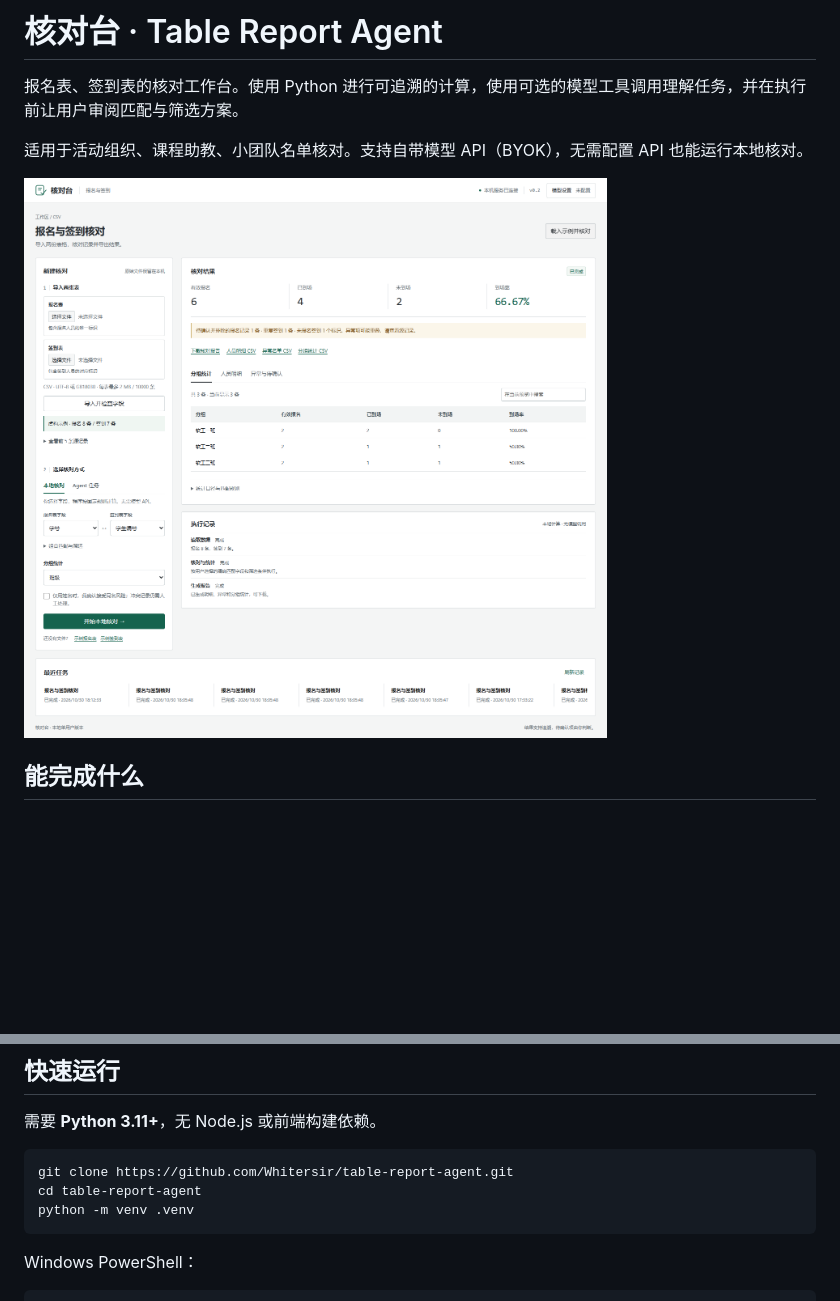
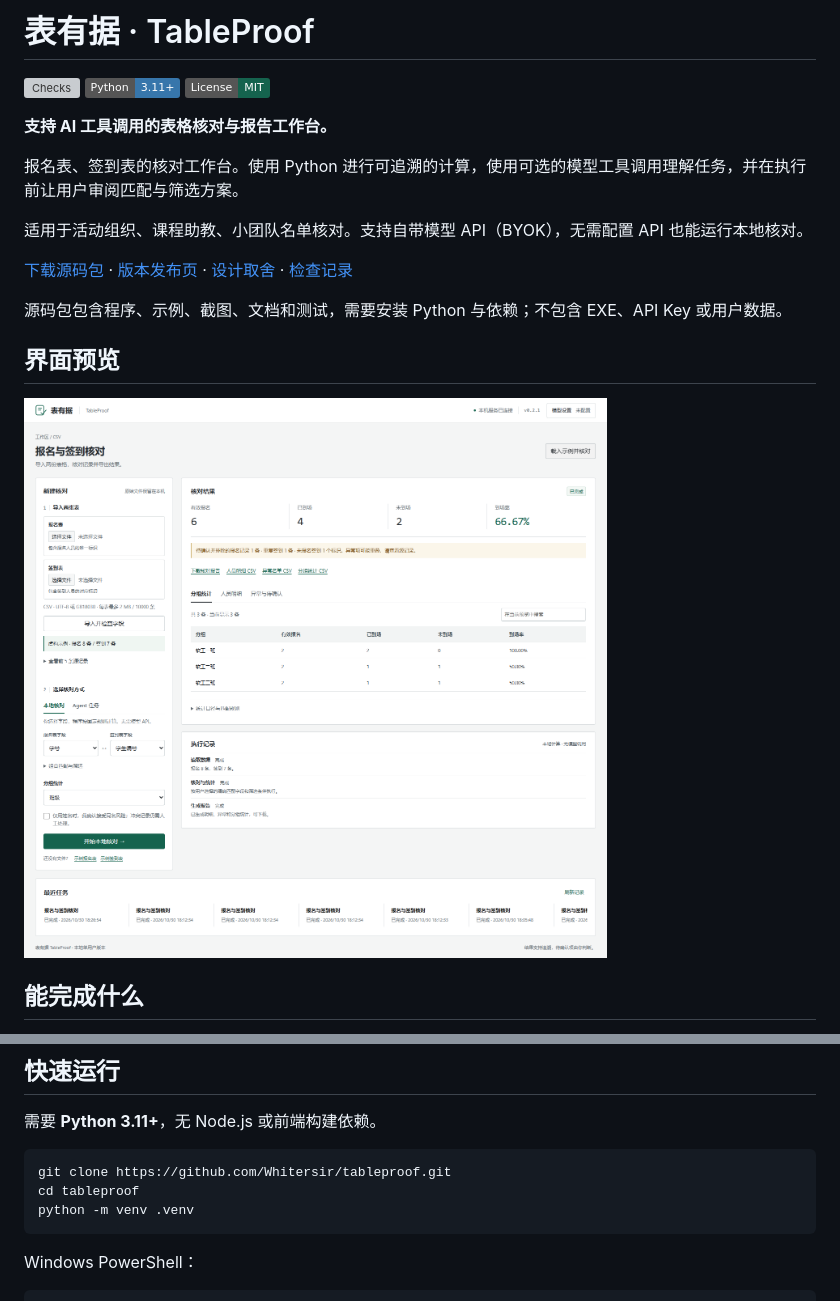
Before and after one commit to Whitersir/tableproof, a Markdown page: README.md, 2 parts joined by grey strips. GitHub-like rendering; pictures changed too: docs/assets/workspace.png; badges without logos; blank space fills up the shorter version; grey boxes are pictures that could not be loaded.

Commit message:
Name the project TableProof and prepare the first source release

````diff
--- a/README.md
+++ b/README.md
@@ -1,8 +1,20 @@
-# 核对台 · Table Report Agent
+# 表有据 · TableProof
+
+[![Checks](https://github.com/Whitersir/tableproof/actions/workflows/checks.yml/badge.svg)](https://github.com/Whitersir/tableproof/actions/workflows/checks.yml)
+[![Python 3.11+](https://img.shields.io/badge/Python-3.11%2B-3776AB)](requirements.txt)
+[![MIT License](https://img.shields.io/badge/License-MIT-15634e)](LICENSE)
+
+**支持 AI 工具调用的表格核对与报告工作台。**
 
 报名表、签到表的核对工作台。使用 Python 进行可追溯的计算，使用可选的模型工具调用理解任务，并在执行前让用户审阅匹配与筛选方案。
 
 适用于活动组织、课程助教、小团队名单核对。支持自带模型 API（BYOK），无需配置 API 也能运行本地核对。
+
+[下载源码包](https://github.com/Whitersir/tableproof/releases/download/v0.2.1/TableProof-v0.2.1-source.zip) · [版本发布页](https://github.com/Whitersir/tableproof/releases/tag/v0.2.1) · [设计取舍](docs/设计取舍.md) · [检查记录](evaluations/checks.json)
+
+源码包包含程序、示例、截图、文档和测试，需要安装 Python 与依赖；不包含 EXE、API Key 或用户数据。
+
+## 界面预览
 
 ![核对工作台，使用虚构示例数据](docs/assets/workspace.png)
 
@@ -20,8 +32,8 @@
 需要 **Python 3.11+**，无 Node.js 或前端构建依赖。
 
 ```bash
-git clone https://github.com/Whitersir/table-report-agent.git
-cd table-report-agent
+git clone https://github.com/Whitersir/tableproof.git
+cd tableproof
 python -m venv .venv
 ```
 
````
Also changed, not shown: CHANGELOG.md (+6 -0 lines), docs/releases/v0.2.1.md (added, +55 -0 lines), docs/项目表述与面试.md (+2 -2 lines), docs/assets/agent-review-mock.png, docs/assets/settings.png, 8 other files.
